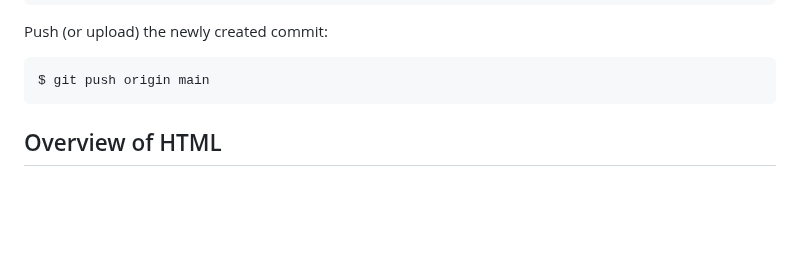
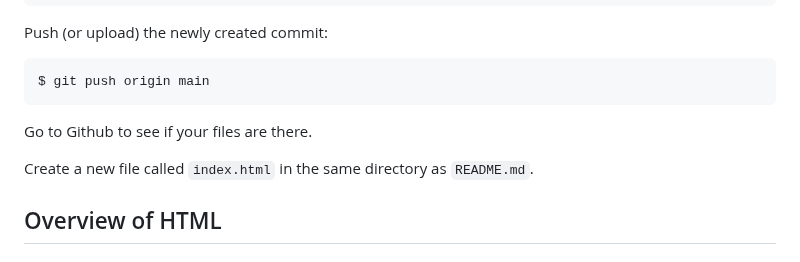
Before and after one commit to k3ntako/High-School-Internship, a Markdown page: HTML/HTML.md, the part around the change. Drawn GitHub-style; blank space fills up the shorter version.

Commit message:
Add a couple steps for setting up repo

````diff
--- a/HTML/HTML.md
+++ b/HTML/HTML.md
@@ -51,6 +51,10 @@ Push (or upload) the newly created commit:
 ```bash
 $ git push origin main
 ```
+
+Go to Github to see if your files are there.
+
+Create a new file called `index.html` in the same directory as `README.md`.
 
 ## Overview of HTML
 
````
